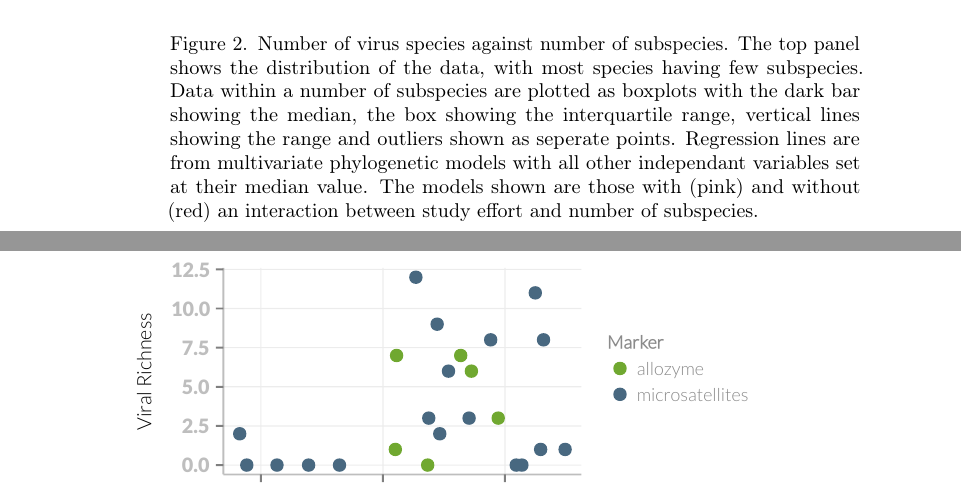
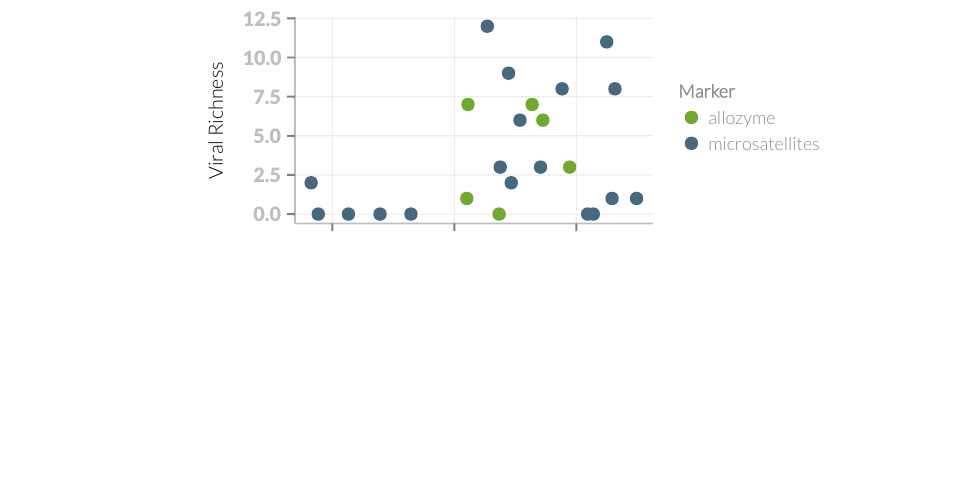
Before and after one commit to timcdlucas/PhDThesis, a LaTeX paper (Chapter_3_draft.tex, which reads Chapter3.tex): two parts of pages 6 and 7 of 14 before the commit and part of page 6 of 13 after it, the two joined at a grey line, cut at the place of the change, the shorter picture padded with empty space. Compiled offline with pdfLaTeX.

Commit message:
Remove more old code

```diff
--- a/Chapter3.tex
+++ b/Chapter3.tex
@@ -295,23 +295,13 @@ The importance of the phylogeny on each variable separately was estimated using
 
 
 
-
-
-
 \begin{knitrout}\footnotesize
-\definecolor{shadecolor}{rgb}{0.969, 0.969, 0.969}\color{fgcolor}\begin{figure}[t]
+\definecolor{shadecolor}{rgb}{0.969, 0.969, 0.969}\color{fgcolor}
 
 {\centering \includegraphics[width=0.8\textwidth]{figure/boxplot-1}
 
 }
 
-\caption[Number of virus species against number of subspecies]{Number of virus species against number of subspecies.
-The top panel shows the distribution of the data, with most species having few subspecies.
-Data within a number of subspecies are plotted as boxplots with the dark bar showing the median, the box showing the interquartile range, vertical lines showing the range and outliers shown as seperate points.
-Regression lines are from multivariate phylogenetic models with all other independant variables set at their median value.
-The models shown are those with (pink) and without (red) an interaction between study effort and number of subspecies.
-}\label{fig:boxplot}
-\end{figure}
 
 
 \end{knitrout}
```
Also changed, not shown: Chapter_3_draft.pdf, 1 other file.
